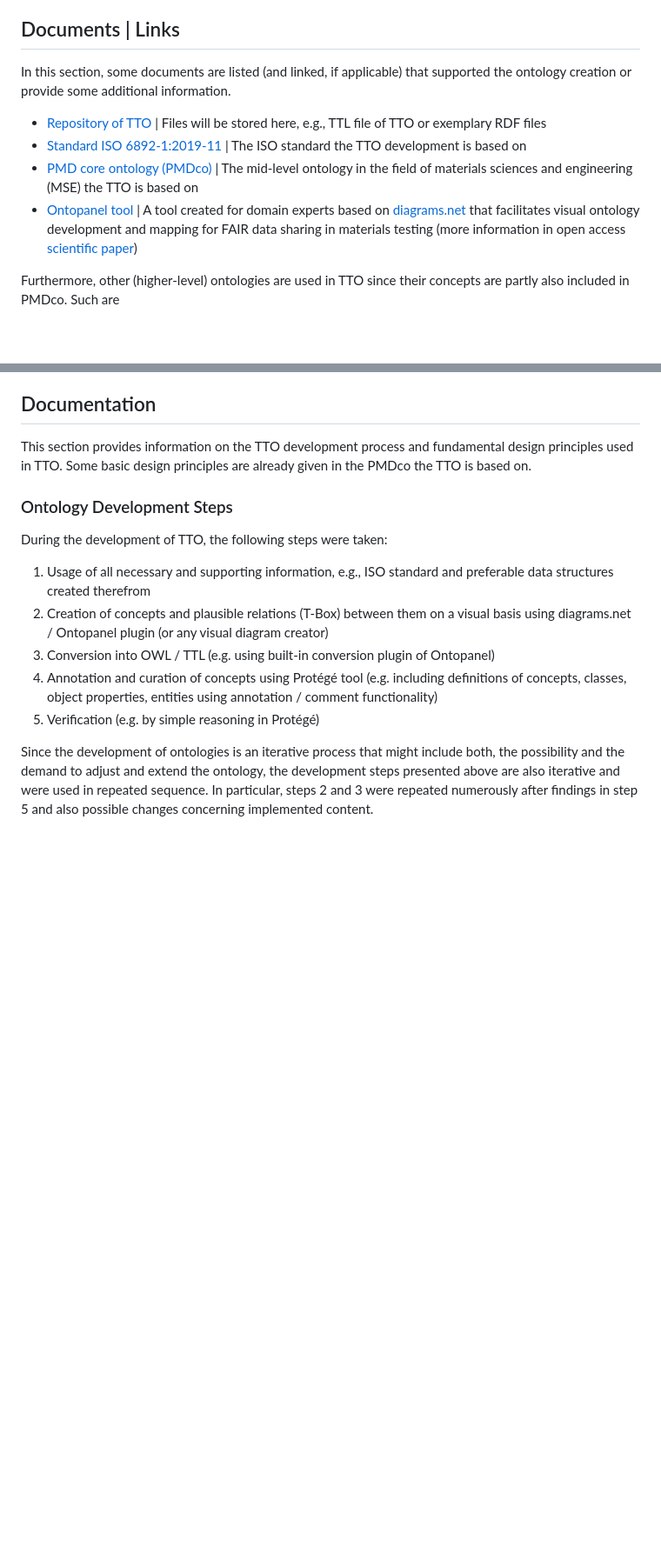
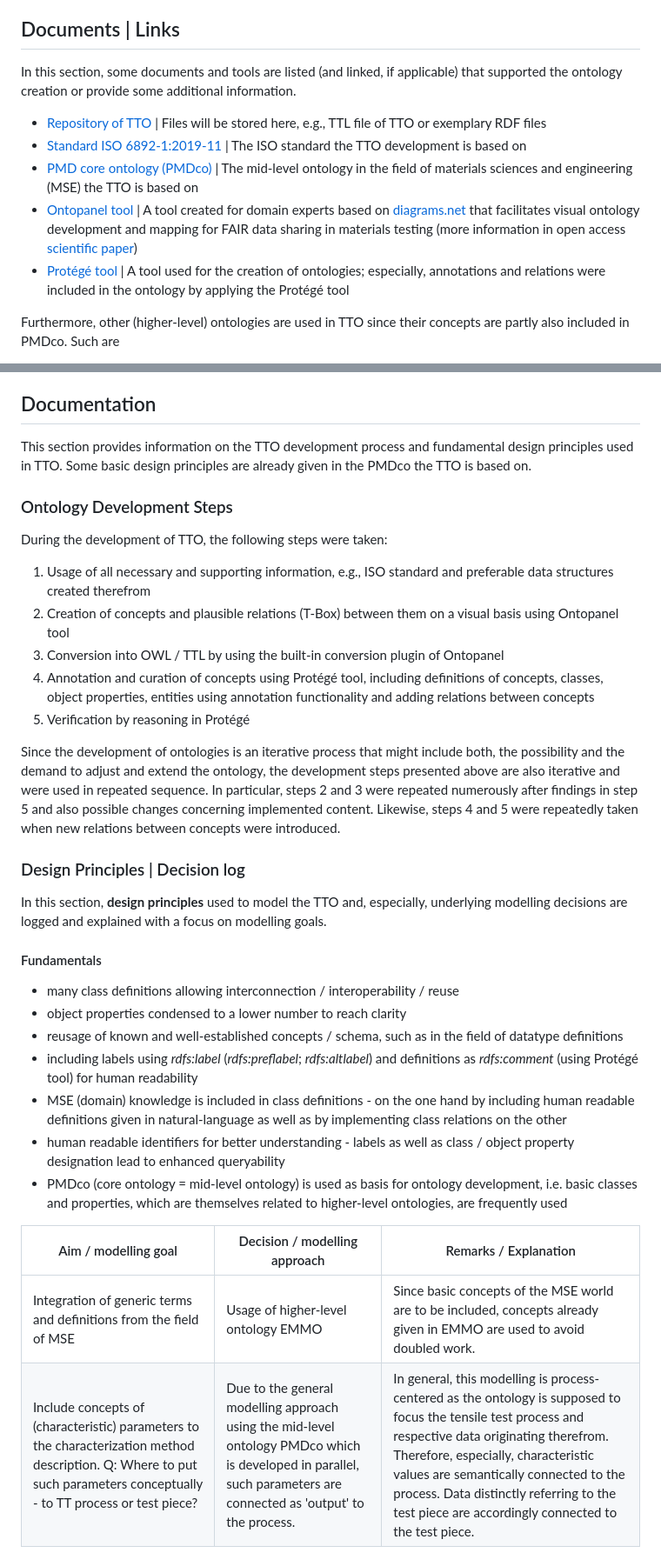
Before and after one commit to materialdigital/application-ontologies, a Markdown page: tensile_test_ontology_TTO/README.md, 2 parts joined by grey strips. Shown at 87% size. Drawn GitHub-style; blank space fills up the shorter version.

Commit message:
Update README.md
Documentation in README.md is still WIP. Just another update...

```diff
--- a/tensile_test_ontology_TTO/README.md
+++ b/tensile_test_ontology_TTO/README.md
@@ -34,15 +34,14 @@ The result of this development is also given in this repository in a separate
 branch ([TTO_0.1](https://github.com/materialdigital/application-ontologies/tree/main/tensile_test_ontology_TTO)).*
 
 ## Documents | Links
-In this section, some documents are listed (and linked, if applicable) that
+In this section, some documents and tools are listed (and linked, if applicable) that
 supported the ontology creation or provide some additional information.
-
 
 + [Repository of TTO](https://github.com/materialdigital/application-ontologies/tree/main/tensile_test_ontology_TTO) | Files will be stored here, e.g., TTL file of TTO or exemplary RDF files
 + [Standard ISO 6892-1:2019-11](https://www.beuth.de/de/norm/iso-6892-1/316885984) | The ISO standard the TTO development is based on
 + [PMD core ontology (PMDco)](https://github.com/materialdigital/core-ontology) | The mid-level ontology in the field of materials sciences and engineering (MSE) the TTO is based on
 + [Ontopanel tool](https://yuechenbam.github.io/src/main/webapp/index.html) | A tool created for domain experts based on [diagrams.net](https://www.diagrams.net/) that facilitates visual ontology development and mapping for FAIR data sharing in materials testing (more information in open access [scientific paper](https://link.springer.com/article/10.1007/s40192-022-00279-y))
-
++ [Protégé tool](https://protege.stanford.edu/) | A tool used for the creation of ontologies; especially, annotations and relations were included in the ontology by applying the Protégé tool
 
 Furthermore, other (higher-level) ontologies are used in TTO since their
 concepts are partly also included in PMDco. Such are
@@ -61,14 +60,35 @@ in the PMDco the TTO is based on.
 ### Ontology Development Steps
 During the development of TTO, the following steps were taken:
 1. Usage of all necessary and supporting information, e.g., ISO standard and preferable data structures created therefrom
-2. Creation of concepts and plausible relations (T-Box) between them on a visual basis using diagrams.net / Ontopanel plugin (or any visual diagram creator)
-3. Conversion into OWL / TTL (e.g. using built-in conversion plugin of Ontopanel)
-4. Annotation and curation of concepts using Protégé tool (e.g. including definitions of concepts, classes, object properties, entities using annotation / comment functionality)
-5. Verification (e.g. by simple reasoning in Protégé)
+2. Creation of concepts and plausible relations (T-Box) between them on a visual basis using Ontopanel tool
+3. Conversion into OWL / TTL by using the built-in conversion plugin of Ontopanel
+4. Annotation and curation of concepts using Protégé tool, including definitions of concepts, classes, object properties, entities using annotation functionality and adding relations between concepts
+5. Verification by reasoning in Protégé
 
 Since the development of ontologies is an iterative process that might
 include both, the possibility and the demand to adjust and extend the
 ontology, the development steps presented above are also iterative and were
 used in repeated sequence. In particular, steps 2 and 3 were repeated
 numerously after findings in step 5 and also possible changes concerning
-implemented content.
+implemented content. Likewise, steps 4 and 5 were repeatedly taken when new
+relations between concepts were introduced.
+
+### Design Principles | Decision log
+In this section, **design principles** used to model the TTO and,
+especially, underlying modelling decisions are logged and explained with
+a focus on modelling goals.
+
+#### Fundamentals ####
++ many class definitions allowing interconnection / interoperability / reuse
++ object properties condensed to a lower number to reach clarity
++ reusage of known and well-established concepts / schema, such as in the field of datatype definitions
++ including labels using *rdfs:label* (*rdfs:preflabel*; *rdfs:altlabel*) and definitions as *rdfs:comment* (using Protégé tool) for human readability
++ MSE (domain) knowledge is included in class definitions - on the one hand by including human readable definitions given in natural-language as well as by implementing class relations on the other
++ human readable identifiers for better understanding - labels as well as class / object property designation lead to enhanced queryability
++ PMDco (core ontology = mid-level ontology) is used as basis for ontology development, i.e. basic classes and properties, which are themselves related to higher-level ontologies, are frequently used
+
+
+| Aim / modelling goal| Decision / modelling approach | Remarks / Explanation |
+| -------- | -------- | -------- |
+| Integration of generic terms and definitions from the field of MSE     | Usage of higher-level ontology EMMO     | Since basic concepts of the MSE world are to be included, concepts already given in EMMO are used to avoid doubled work.|
+Include concepts of (characteristic) parameters to the characterization method description. Q: Where to put such parameters conceptually - to TT process or test piece? | Due to the general modelling approach using the mid-level ontology PMDco which is developed in parallel, such parameters are connected as 'output' to the process. | In general, this modelling is process-centered as the ontology is supposed to focus the tensile test process and respective data originating therefrom. Therefore, especially, characteristic values are semantically connected to the process. Data distinctly referring to the test piece are accordingly connected to the test piece. |
```
